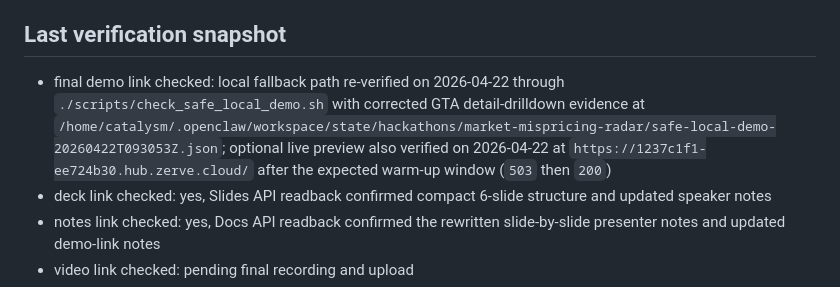
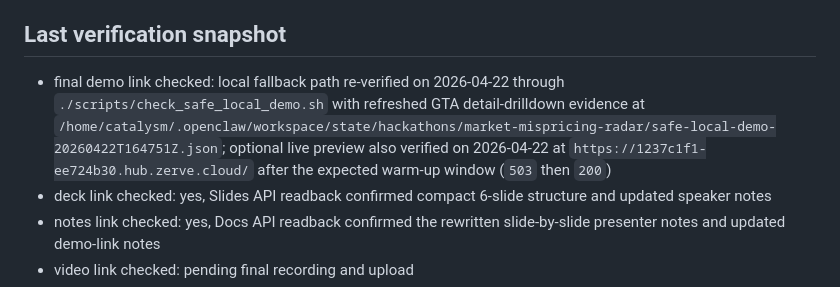
Before and after one commit to niekcandaele/Market-mispricing-radar, a Markdown page: docs/final-asset-register.md, the part around the change. Drawn GitHub-style.

Commit message:
Refresh safe local verification evidence again

```diff
--- a/docs/final-asset-register.md
+++ b/docs/final-asset-register.md
@@ -126,7 +126,7 @@ The repo-side source material is strong, the Google Workspace office artifacts a
 
 ## Last verification snapshot
 
-- final demo link checked: local fallback path re-verified on 2026-04-22 through `./scripts/check_safe_local_demo.sh` with corrected GTA detail-drilldown evidence at `/home/catalysm/.openclaw/workspace/state/hackathons/market-mispricing-radar/safe-local-demo-20260422T093053Z.json`; optional live preview also verified on 2026-04-22 at `https://1237c1f1-ee724b30.hub.zerve.cloud/` after the expected warm-up window (`503` then `200`)
+- final demo link checked: local fallback path re-verified on 2026-04-22 through `./scripts/check_safe_local_demo.sh` with refreshed GTA detail-drilldown evidence at `/home/catalysm/.openclaw/workspace/state/hackathons/market-mispricing-radar/safe-local-demo-20260422T164751Z.json`; optional live preview also verified on 2026-04-22 at `https://1237c1f1-ee724b30.hub.zerve.cloud/` after the expected warm-up window (`503` then `200`)
 - deck link checked: yes, Slides API readback confirmed compact 6-slide structure and updated speaker notes
 - notes link checked: yes, Docs API readback confirmed the rewritten slide-by-slide presenter notes and updated demo-link notes
 - video link checked: pending final recording and upload
```
Also changed, not shown: docs/submission-verification-checklist.md (+2 -2 lines).
